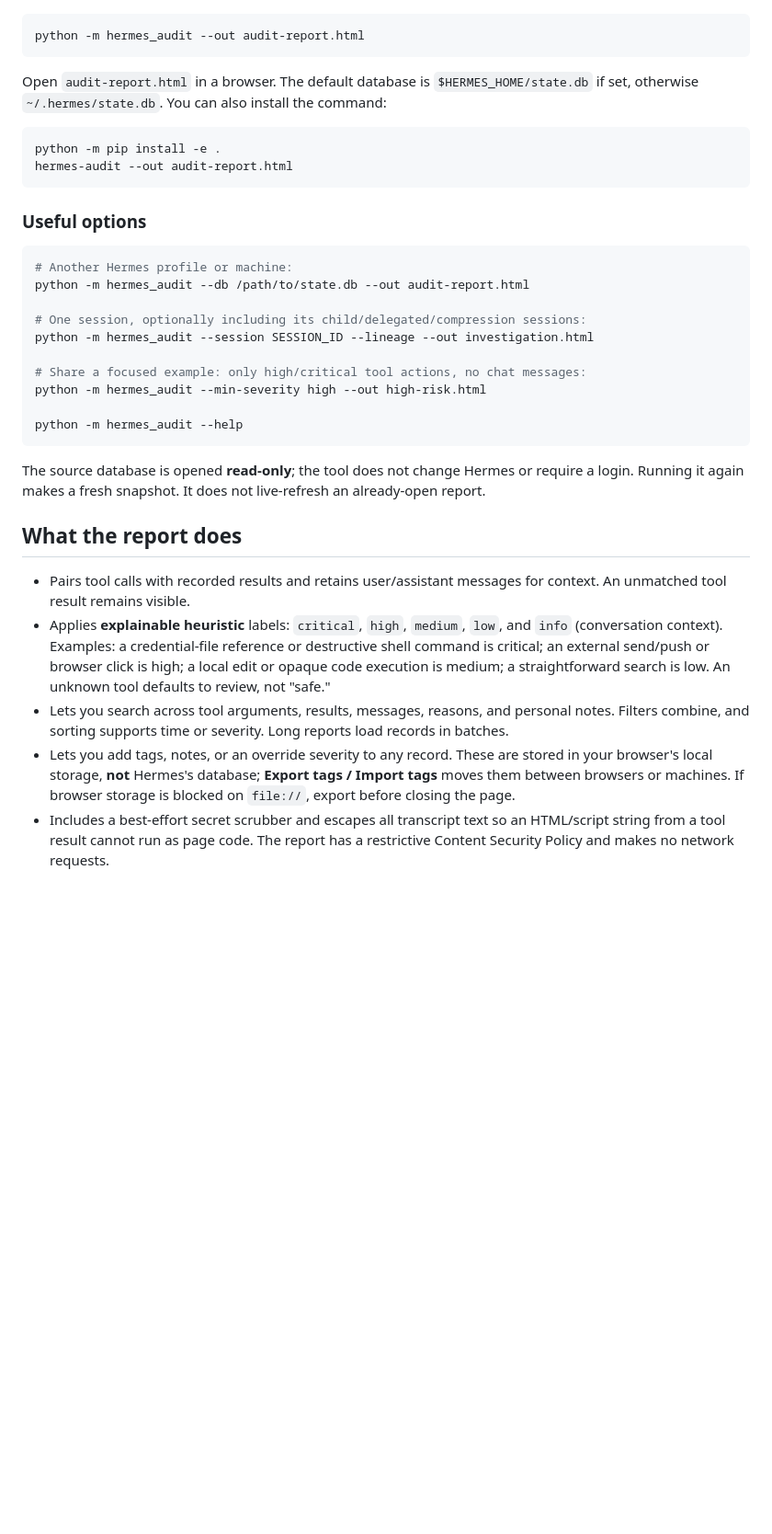
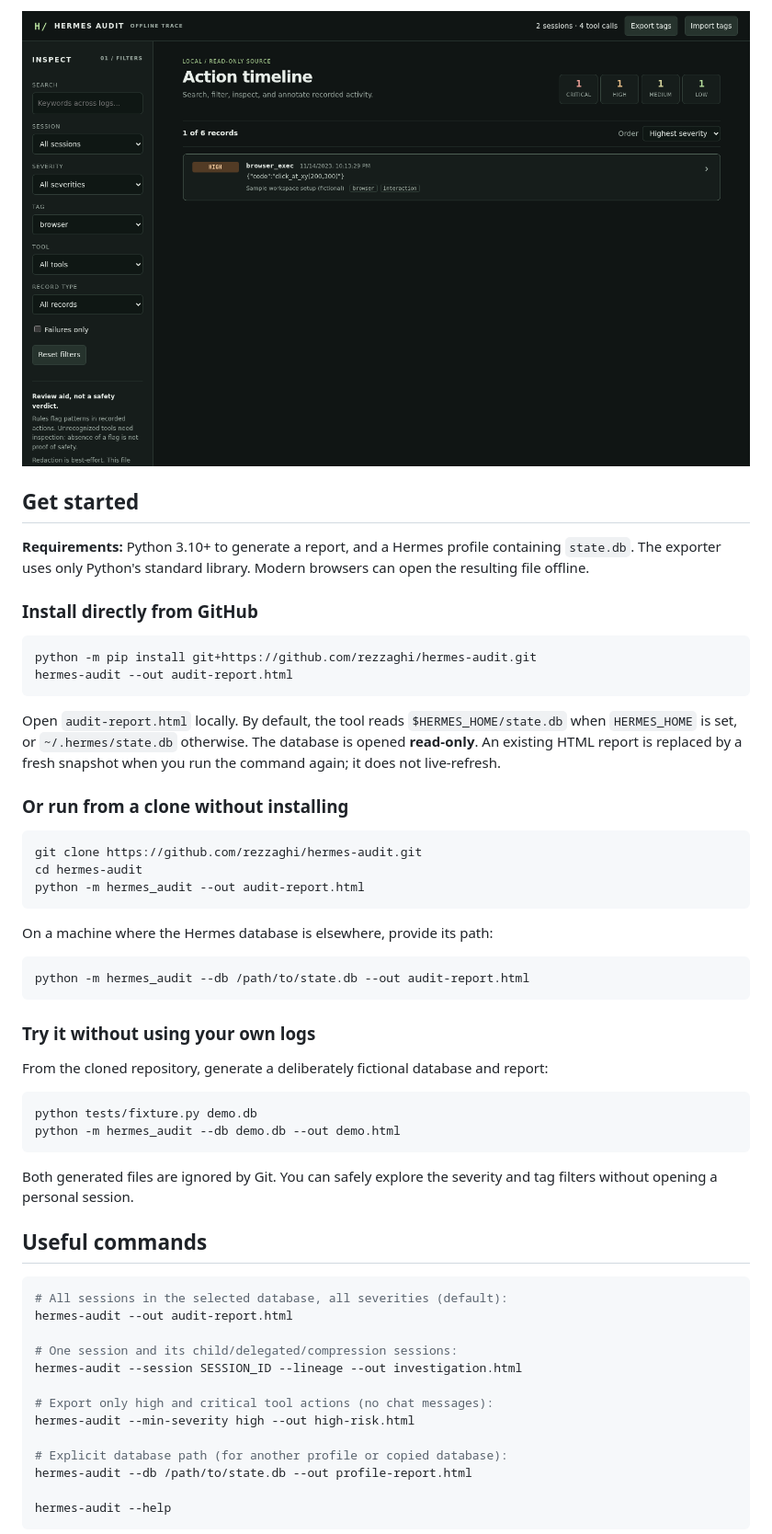
Before and after one commit to rezzaghi/hermes-audit, a Markdown page: README.md, the part around one of its changes. Shown at 92% size. GitHub-like rendering; pictures changed too: docs/screenshots/browser-tag.png (added); blank space fills up the shorter version.

Commit message:
[verified] Improve onboarding and add synthetic screenshots

````diff
--- a/README.md
+++ b/README.md
@@ -10,36 +24,58 @@ Requires Python 3.10+ and a Hermes installation with `state.db` (modern Hermes).
+![Synthetic browser tag filter](docs/screenshots/browser-tag.png)
+
+## Get started
+
+**Requirements:** Python 3.10+ to generate a report, and a Hermes profile containing `state.db`. The exporter uses only Python's standard library. Modern browsers can open the resulting file offline.
+
+### Install directly from GitHub
 
 ```bash
+python -m pip install git+https://github.com/rezzaghi/hermes-audit.git
+hermes-audit --out audit-report.html
+```
+
+Open `audit-report.html` locally. By default, the tool reads `$HERMES_HOME/state.db` when `HERMES_HOME` is set, or `~/.hermes/state.db` otherwise. The database is opened **read-only**. An existing HTML report is replaced by a fresh snapshot when you run the command again; it does not live-refresh.
+
+### Or run from a clone without installing
+
+```bash
+git clone https://github.com/rezzaghi/hermes-audit.git
+cd hermes-audit
 python -m hermes_audit --out audit-report.html
 ```
 
-Open `audit-report.html` in a browser. The default database is `$HERMES_HOME/state.db` if set, otherwise `~/.hermes/state.db`. You can also install the command:
+On a machine where the Hermes database is elsewhere, provide its path:
 
 ```bash
-python -m pip install -e .
-hermes-audit --out audit-report.html
+python -m hermes_audit --db /path/to/state.db --out audit-report.html
 ```
 
-### Useful options
+### Try it without using your own logs
+
+From the cloned repository, generate a deliberately fictional database and report:
 
 ```bash
-# Another Hermes profile or machine:
-python -m hermes_audit --db /path/to/state.db --out audit-report.html
-
-# One session, optionally including its child/delegated/compression sessions:
-python -m hermes_audit --session SESSION_ID --lineage --out investigation.html
-
-# Share a focused example: only high/critical tool actions, no chat messages:
-python -m hermes_audit --min-severity high --out high-risk.html
-
-python -m hermes_audit --help
+python tests/fixture.py demo.db
+python -m hermes_audit --db demo.db --out demo.html
 ```
 
-The source database is opened **read-only**; the tool does not change Hermes or require a login. Running it again makes a fresh snapshot. It does not live-refresh an already-open report.
+Both generated files are ignored by Git. You can safely explore the severity and tag filters without opening a personal session.
 
-## What the report does
+## Useful commands
 
-- Pairs tool calls with recorded results and retains user/assistant messages for context. An unmatched tool result remains visible.
-- Applies **explainable heuristic** labels: `critical`, `high`, `medium`, `low`, and `info` (conversation context). Examples: a credential-file reference or destructive shell command is critical; an external send/push or browser click is high; a local edit or opaque code execution is medium; a straightforward search is low. An unknown tool defaults to review, not "safe."
-- Lets you search across tool arguments, results, messages, reasons, and personal notes. Filters combine, and sorting supports time or severity. Long reports load records in batches.
-- Lets you add tags, notes, or an override severity to any record. These are stored in your browser's local storage, **not** Hermes's database; **Export tags / Import tags** moves them between browsers or machines. If browser storage is blocked on `file://`, export before closing the page.
-- Includes a best-effort secret scrubber and escapes all transcript text so an HTML/script string from a tool result cannot run as page code. The report has a restrictive Content Security Policy and makes no network requests.
+```bash
+# All sessions in the selected database, all severities (default):
+hermes-audit --out audit-report.html
+
+# One session and its child/delegated/compression sessions:
+hermes-audit --session SESSION_ID --lineage --out investigation.html
+
+# Export only high and critical tool actions (no chat messages):
+hermes-audit --min-severity high --out high-risk.html
+
+# Explicit database path (for another profile or copied database):
+hermes-audit --db /path/to/state.db --out profile-report.html
+
+hermes-audit --help
+```
+
````
Also changed, not shown: other parts of README.md (+37 -12 lines), docs/screenshots/critical-detail.png (added), docs/screenshots/overview.png (added), 2 other files.
